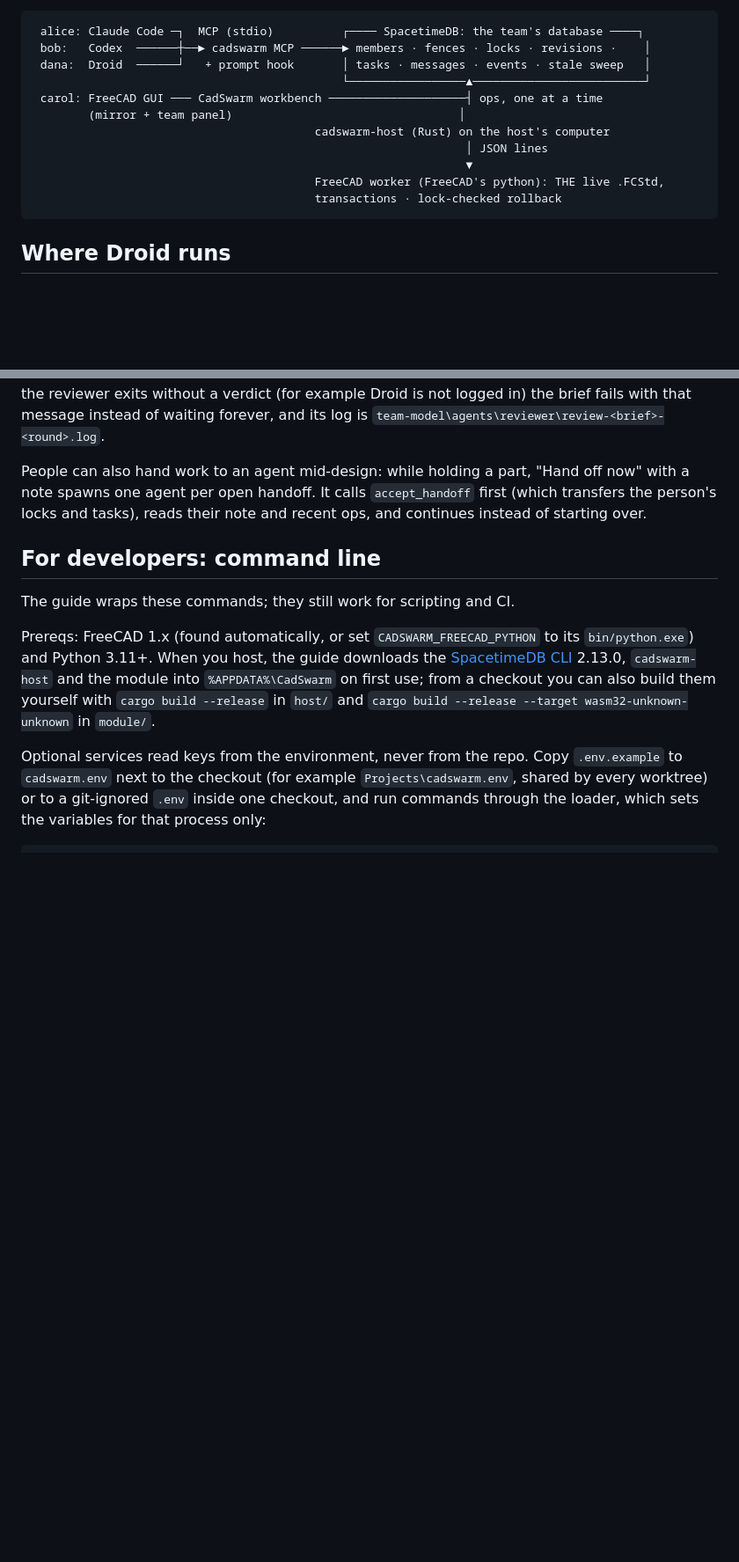
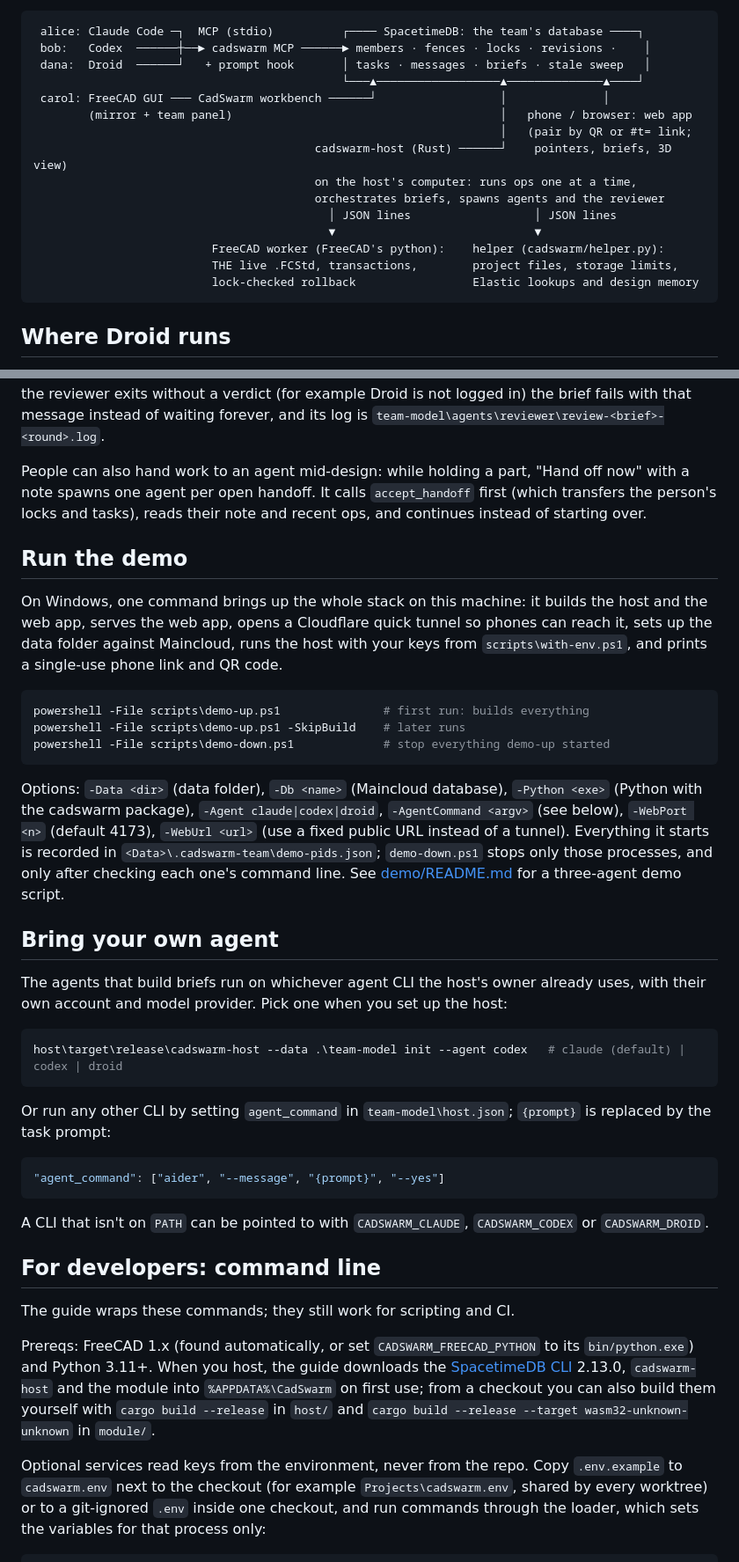
Before and after one commit to CADSwarm/cadswarm, a Markdown page: README.md, 2 parts joined by grey strips. Shown at 88% size. Drawn GitHub-style; blank space fills up the shorter version.

````diff
--- a/README.md
+++ b/README.md
@@ -289,15 +292,19 @@ and human steering ahead of peer requests), applied to CAD objects instead of gi
 ```
  alice: Claude Code ─┐  MCP (stdio)          ┌──── SpacetimeDB: the team's database ────┐
  bob:   Codex  ──────┼──► cadswarm MCP ──────► members · fences · locks · revisions ·    │
- dana:  Droid  ──────┘   + prompt hook       │ tasks · messages · events · stale sweep   │
-                                             └─────────────────▲─────────────────────────┘
- carol: FreeCAD GUI ─── CadSwarm workbench ────────────────────┤ ops, one at a time
-        (mirror + team panel)                                 │
-                                         cadswarm-host (Rust) on the host's computer
-                                                               │ JSON lines
-                                                               ▼
-                                         FreeCAD worker (FreeCAD's python): THE live .FCStd,
-                                         transactions · lock-checked rollback
+ dana:  Droid  ──────┘   + prompt hook       │ tasks · messages · briefs · stale sweep   │
+                                             └───▲──────────────────▲──────────────▲────┘
+ carol: FreeCAD GUI ─── CadSwarm workbench ──────┘                  │              │
+        (mirror + team panel)                                       │   phone / browser: web app
+                                                                    │   (pair by QR or #t= link;
+                                         cadswarm-host (Rust) ──────┘    pointers, briefs, 3D view)
+                                         on the host's computer: runs ops one at a time,
+                                         orchestrates briefs, spawns agents and the reviewer
+                                           │ JSON lines                  │ JSON lines
+                                           ▼                             ▼
+                          FreeCAD worker (FreeCAD's python):    helper (cadswarm/helper.py):
+                          THE live .FCStd, transactions,        project files, storage limits,
+                          lock-checked rollback                 Elastic lookups and design memory
 ```
 
 ## Where Droid runs
@@ -318,6 +325,44 @@ host\target\release\cadswarm-host --data .\team-model init-reviewer
 That mints a reviewer invite and writes the reviewer's folder under `team-model\agents\reviewer`. Until that folder exists briefs skip review and export directly, so a team without Droid still works. If the reviewer exits without a verdict (for example Droid is not logged in) the brief fails with that message instead of waiting forever, and its log is `team-model\agents\reviewer\review-<brief>-<round>.log`.
 
 People can also hand work to an agent mid-design: while holding a part, "Hand off now" with a note spawns one agent per open handoff. It calls `accept_handoff` first (which transfers the person's locks and tasks), reads their note and recent ops, and continues instead of starting over.
+
+## Run the demo
+
+On Windows, one command brings up the whole stack on this machine: it builds the host and the web app,
+serves the web app, opens a Cloudflare quick tunnel so phones can reach it, sets up the data folder
+against Maincloud, runs the host with your keys from `scripts\with-env.ps1`, and prints a single-use
+phone link and QR code.
+
+```powershell
+powershell -File scripts\demo-up.ps1               # first run: builds everything
+powershell -File scripts\demo-up.ps1 -SkipBuild    # later runs
+powershell -File scripts\demo-down.ps1             # stop everything demo-up started
+```
+
+Options: `-Data <dir>` (data folder), `-Db <name>` (Maincloud database), `-Python <exe>` (Python with
+the cadswarm package), `-Agent claude|codex|droid`, `-AgentCommand <argv>` (see below), `-WebPort <n>`
+(default 4173), `-WebUrl <url>` (use a fixed public URL instead of a tunnel). Everything it starts is
+recorded in `<Data>\.cadswarm-team\demo-pids.json`; `demo-down.ps1` stops only those processes, and
+only after checking each one's command line. See [demo/README.md](demo/README.md) for a three-agent
+demo script.
+
+## Bring your own agent
+
+The agents that build briefs run on whichever agent CLI the host's owner already uses, with their own
+account and model provider. Pick one when you set up the host:
+
+```powershell
+host\target\release\cadswarm-host --data .\team-model init --agent codex   # claude (default) | codex | droid
+```
+
+Or run any other CLI by setting `agent_command` in `team-model\host.json`; `{prompt}` is replaced by the
+task prompt:
+
+```json
+"agent_command": ["aider", "--message", "{prompt}", "--yes"]
+```
+
+A CLI that isn't on `PATH` can be pointed to with `CADSWARM_CLAUDE`, `CADSWARM_CODEX` or `CADSWARM_DROID`.
 
 ## For developers: command line
 
````
Also changed, not shown: other parts of README.md (+22 -9 lines), ELASTIC.md (+5 -5 lines).
